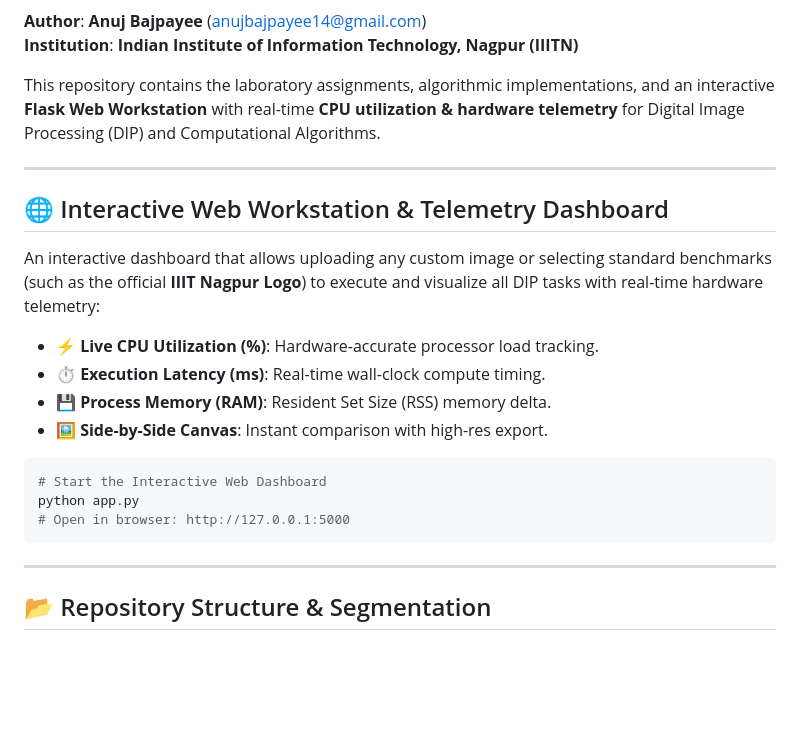
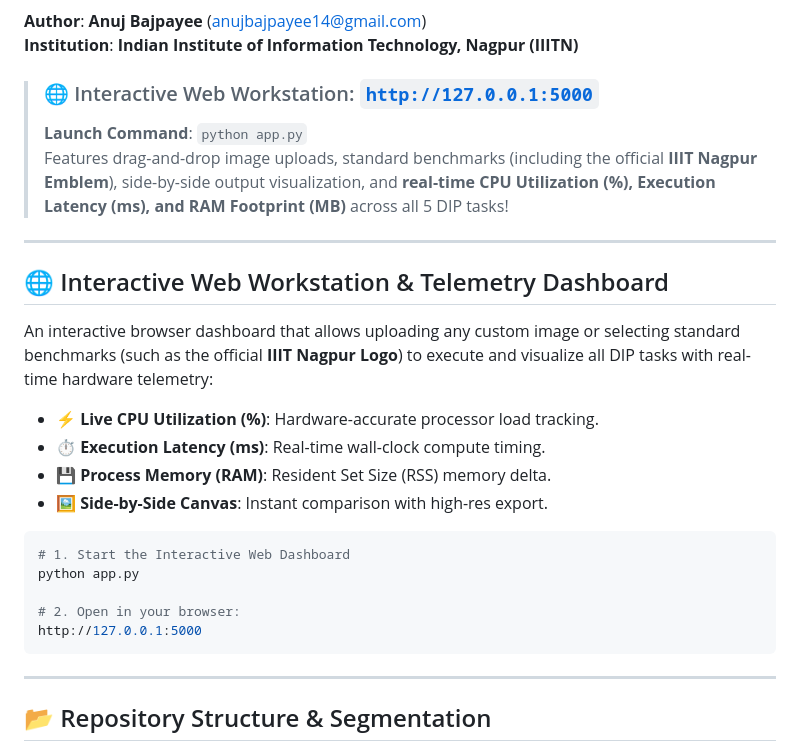
Before and after one commit to AnujBajpayee/dip_lab_tasks, a Markdown page: README.md, the part around one of its changes. Rendered like a GitHub page; blank space fills up the shorter version.

Commit message:
docs: add web app interactive workstation link and badge to top of README

````diff
--- a/README.md
+++ b/README.md
@@ -9,22 +10,26 @@
 **Author**: **Anuj Bajpayee** ([anujbajpayee14@gmail.com](mailto:anujbajpayee14@gmail.com))
 **Institution**: **Indian Institute of Information Technology, Nagpur (IIITN)**
 
-This repository contains the laboratory assignments, algorithmic implementations, and an interactive **Flask Web Workstation** with real-time **CPU utilization & hardware telemetry** for Digital Image Processing (DIP) and Computational Algorithms.
+> ### 🌐 Interactive Web Workstation: [`http://127.0.0.1:5000`](http://127.0.0.1:5000)
+> **Launch Command**: `python app.py`
+> Features drag-and-drop image uploads, standard benchmarks (including the official **IIIT Nagpur Emblem**), side-by-side output visualization, and **real-time CPU Utilization (%), Execution Latency (ms), and RAM Footprint (MB)** across all 5 DIP tasks!
 
 ---
 
 ## 🌐 Interactive Web Workstation & Telemetry Dashboard
 
-An interactive dashboard that allows uploading any custom image or selecting standard benchmarks (such as the official **IIIT Nagpur Logo**) to execute and visualize all DIP tasks with real-time hardware telemetry:
+An interactive browser dashboard that allows uploading any custom image or selecting standard benchmarks (such as the official **IIIT Nagpur Logo**) to execute and visualize all DIP tasks with real-time hardware telemetry:
 - ⚡ **Live CPU Utilization (%)**: Hardware-accurate processor load tracking.
 - ⏱️ **Execution Latency (ms)**: Real-time wall-clock compute timing.
 - 💾 **Process Memory (RAM)**: Resident Set Size (RSS) memory delta.
 - 🖼️ **Side-by-Side Canvas**: Instant comparison with high-res export.
 
 ```bash
-# Start the Interactive Web Dashboard
+# 1. Start the Interactive Web Dashboard
 python app.py
-# Open in browser: http://127.0.0.1:5000
+
+# 2. Open in your browser:
+http://127.0.0.1:5000
 ```
 
 ---
````
Also changed, not shown: other parts of README.md (+1 -0 lines).
